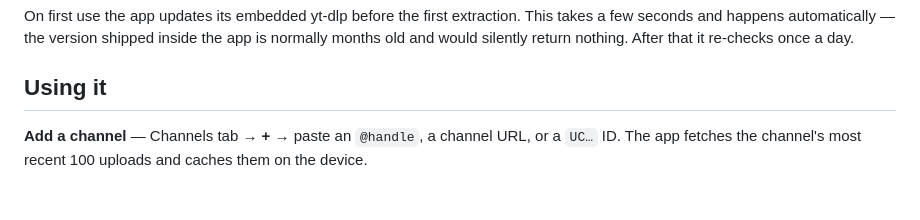
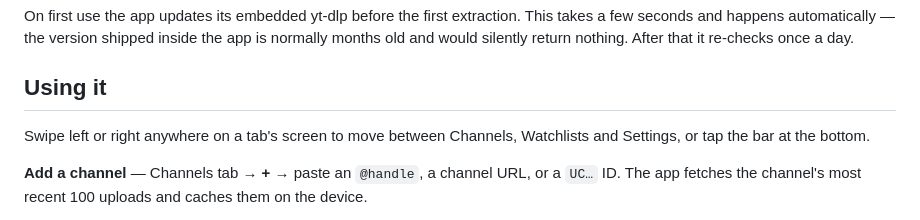
Before and after one commit to zkwokleung/backchannel, a Markdown page: docs/USAGE.md, the part around the change. Rendered like a GitHub page; blank space fills up the shorter version.

Commit message:
docs: mention swiping between tabs
The tabs are now pages of a pager, so a horizontal swipe is a second way
to move between them.

```diff
--- a/docs/USAGE.md
+++ b/docs/USAGE.md
@@ -51,6 +51,9 @@ and would silently return nothing. After that it re-checks once a day.
 
 ## Using it
 
+Swipe left or right anywhere on a tab's screen to move between Channels, Watchlists and
+Settings, or tap the bar at the bottom.
+
 **Add a channel** — Channels tab → **+** → paste an `@handle`, a channel URL, or a `UC…` ID.
 The app fetches the channel's most recent 100 uploads and caches them on the device.
 
```
